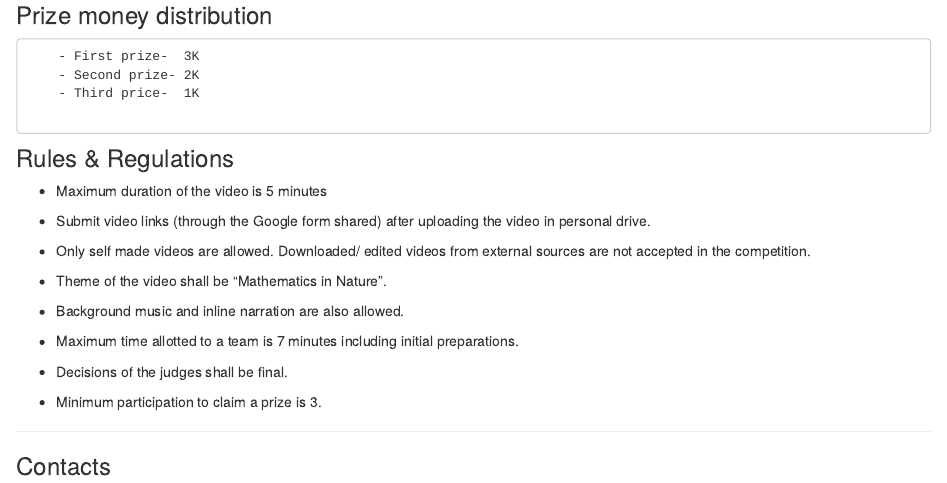
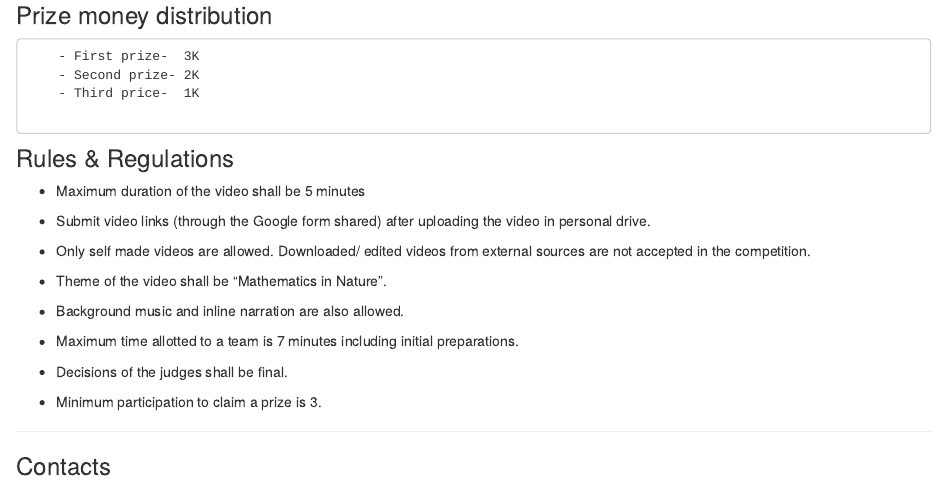
Before and after one commit to GanithaNetra/GNWebsite, an R Markdown document (details.Rmd): the page in a window 1100 px wide, from 1440 px down. Rendered offline with R 4.5, knitr and Pandoc, with nearby package versions; drawn as R Markdown's standard HTML page in place of the format the file asks for.

Commit message:
corrections updated

```diff
--- a/details.Rmd
+++ b/details.Rmd
@@ -56,7 +56,7 @@ knitr::include_graphics("images/Ganitha_netra_logo.JPG")
 
 ### Rules & Regulations
 
-   - Maximum duration of the video is 5 minutes
+   - Maximum duration of the video shall be 5 minutes
 
    -  Submit video links (through the Google form shared) after uploading the video in personal drive.
 
```
Also changed, not shown: docs/search.json, 1 other file.
